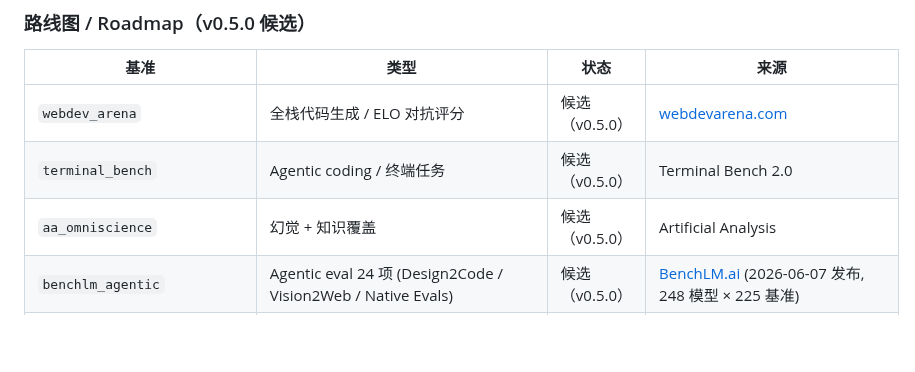
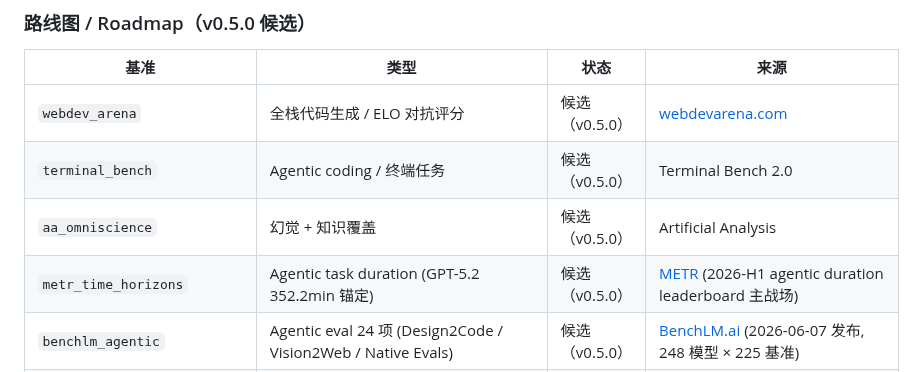
Before and after one commit to XingP14/llm-benchmark, a Markdown page: README.md, the part around the change. GitHub-like rendering; blank space fills up the shorter version.

```diff
--- a/README.md
+++ b/README.md
@@ -336,6 +336,7 @@ Web UI 自动跟随操作系统的暗黑模式设置（macOS / Windows / Linux
 | `webdev_arena` | 全栈代码生成 / ELO 对抗评分 | 候选（v0.5.0） | [webdevarena.com](https://webdevarena.com) |
 | `terminal_bench` | Agentic coding / 终端任务 | 候选（v0.5.0） | Terminal Bench 2.0 |
 | `aa_omniscience` | 幻觉 + 知识覆盖 | 候选（v0.5.0） | Artificial Analysis |
+| `metr_time_horizons` | Agentic task duration (GPT-5.2 352.2min 锚定) | 候选（v0.5.0） | [METR](https://metr.org/) (2026-H1 agentic duration leaderboard 主战场) |
 | `benchlm_agentic` | Agentic eval 24 项 (Design2Code / Vision2Web / Native Evals) | 候选（v0.5.0） | [BenchLM.ai](https://benchlm.ai/) (2026-06-07 发布, 248 模型 × 225 基准) |
 | `cyberseceval3` | LLM 安全 / 8 项风险 (offensive security) | 候选（v0.5.0） | Meta CyberSecEval 3 (2025-12 发布) |
 | `swe_bench_pro` | Agentic SWE (多文件 / 长上下文 / 复杂工程) | 候选（v0.5.0） | [benchlm.ai/benchmarks/swePro](https://benchlm.ai/benchmarks/swePro) (2026-06-02, Mythos-tier 主标杆) |
```
Also changed, not shown: README.en.md (+1 -0 lines), ROADMAP.md (+1 -1 lines).
